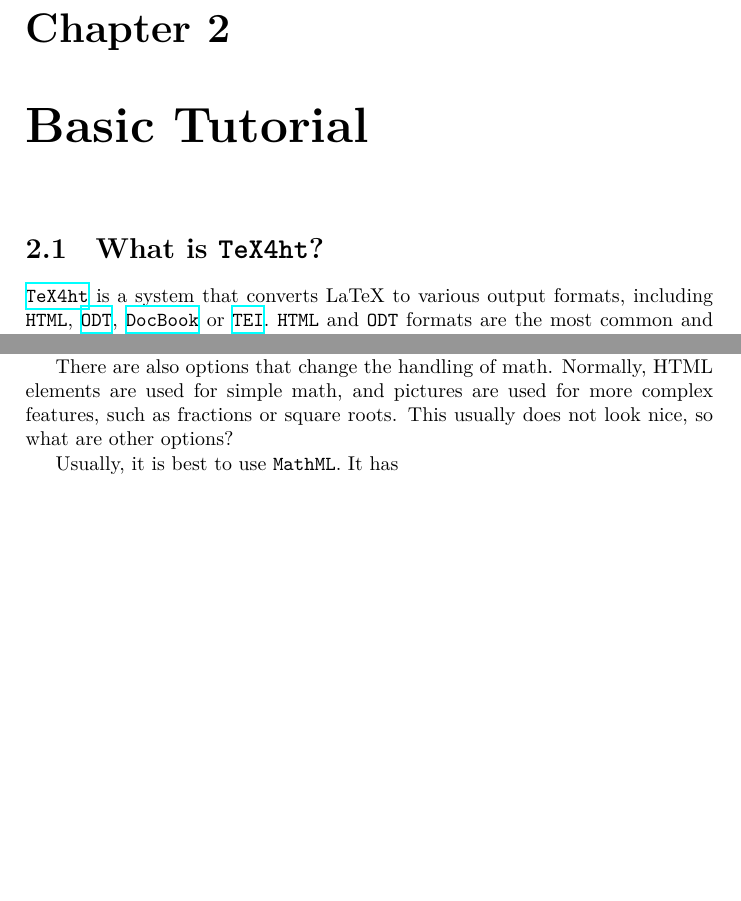
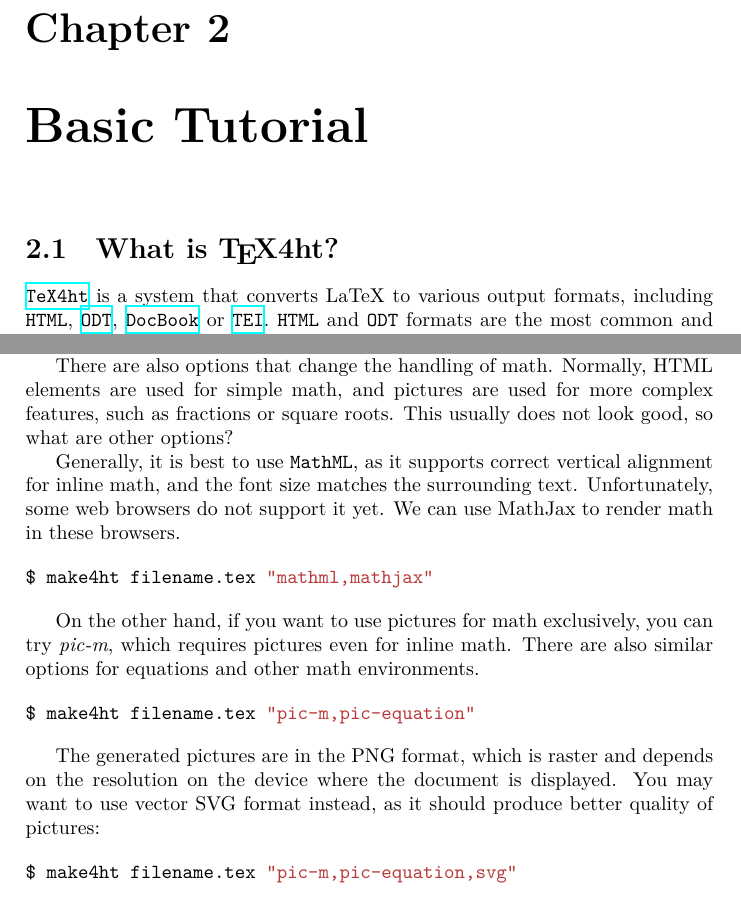
Before and after one commit to michal-h21/tex4ht-doc, a LaTeX book (tex4ht-doc.tex, which reads sections/tutorial.tex): two parts of pages 9 and 11 of 71, joined at a grey line, cut so that both start at the same text, the shorter picture padded with empty space. Compiled offline with XeLaTeX; a LaTeX package or settings file that is missing is left out.

Commit message:
Updates from Overleaf

```diff
--- a/sections/tutorial.tex
+++ b/sections/tutorial.tex
@@ -1,6 +1,4 @@
-\hypertarget{what-is-tex4ht}{%
-\section{\texorpdfstring{What is
-\texttt{TeX4ht}?}{What is TeX4ht?}}\label{what-is-tex4ht}}
+\section{What is \TeX4ht?}\label{what-is-tex4ht}}
 
 \href{https://www.tug.org/tex4ht/}{\texttt{TeX4ht}} is a system that
 converts LaTeX to various output formats, including \texttt{HTML},
@@ -108,8 +106,22 @@
 
 There are other numeric options, each of them breaks document into separate HTML pages on a different sectioning level. Option 1 does not break pages at all, 2 at parts, 3 at chapters, 4 at sections, 5 at subsections, 6 at sub-subsections, and 7 at paragraphs.
 
-There are also options that change the handling of math. Normally, HTML elements are used for simple math, and pictures are used for more complex features, such as fractions or square roots. This usually does not look nice, so what are other options?
+There are also options that change the handling of math. Normally, HTML elements are used for simple math, and pictures are used for more complex features, such as fractions or square roots. This usually does not look good, so what are other options?
 
-Usually, it is best to use \mathml{}. It has
+Generally, it is best to use \mathml{}, as it supports correct vertical alignment for inline math, and the font size matches the surrounding text. Unfortunately, some web browsers do not support it yet. We can use MathJax to render math in these browsers.
 
+\begin{shellcommand}
+$ make4ht filename.tex "mathml,mathjax"
+\end{shellcommand}
 
+On the other hand, if you want to use pictures for math exclusively, you can try \option{pic-m}, which requires pictures even for inline math. There are also similar options for equations and other math environments.
+
+\begin{shellcommand}
+$ make4ht filename.tex "pic-m,pic-equation"
+\end{shellcommand}
+
+The generated pictures are in the PNG format, which is raster and depends on the resolution on the device where the document is displayed. You may want to use vector SVG format instead, as it should produce better quality of pictures:
+
+\begin{shellcommand}
+$ make4ht filename.tex "pic-m,pic-equation,svg"
+\end{shellcommand}
```
Also changed, not shown: sections/tutorial.tex (10 more changed lines).
